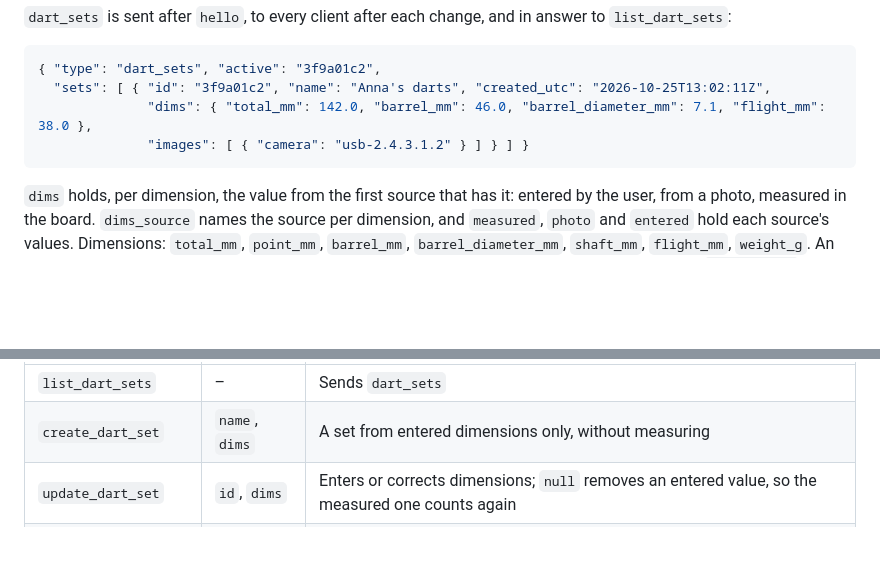
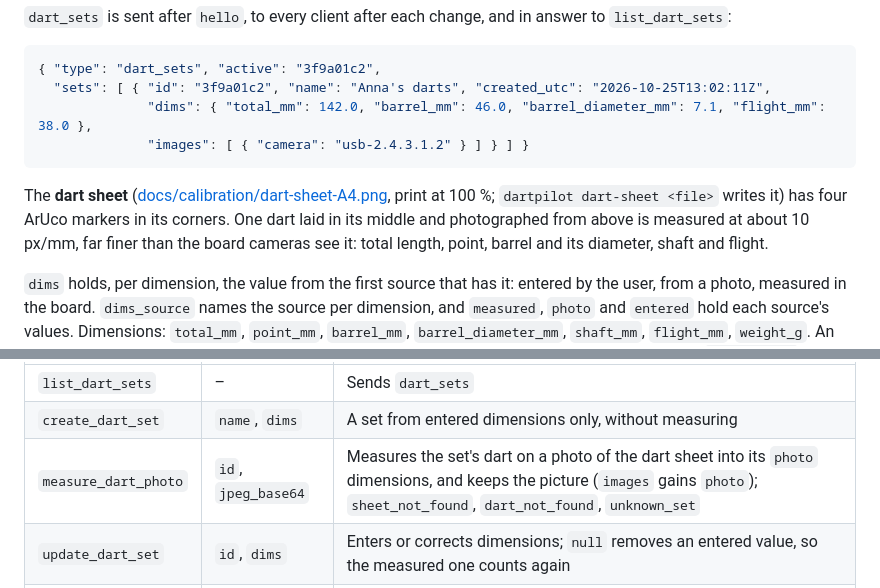
Before and after one commit to xXCrusaderXx/DartPilot, a Markdown page: docs/engine-api.md, 2 parts joined by grey strips. Drawn GitHub-style; blank space fills up the shorter version.

````diff
--- a/docs/engine-api.md
+++ b/docs/engine-api.md
@@ -285,6 +285,8 @@ The player's darts (#120). A set is measured by putting one dart of it into the
               "images": [ { "camera": "usb-2.4.3.1.2" } ] } ] }
 ```
 
+The **dart sheet** ([docs/calibration/dart-sheet-A4.png](calibration/dart-sheet-A4.png), print at 100 %; `dartpilot dart-sheet <file>` writes it) has four ArUco markers in its corners. One dart laid in its middle and photographed from above is measured at about 10 px/mm, far finer than the board cameras see it: total length, point, barrel and its diameter, shaft and flight.
+
 `dims` holds, per dimension, the value from the first source that has it: entered by the user, from a photo, measured in the board. `dims_source` names the source per dimension, and `measured`, `photo` and `entered` hold each source's values. Dimensions: `total_mm`, `point_mm`, `barrel_mm`, `barrel_diameter_mm`, `shaft_mm`, `flight_mm`, `weight_g`. An entered value must lie in a plausible range (e.g. 50–250 mm total, 3–15 mm barrel diameter), or `bad_request`. Measured values are medians over the placements, in mm. `barrel_diameter_mm` and the barrel's length come from the dart's outline and are less certain than its total length.
 
 `dart_set_capture` follows a running measurement; the latest one is sent after `hello` too:
@@ -308,6 +310,7 @@ The player's darts (#120). A set is measured by putting one dart of it into the
 | - | - | - |
 | `list_dart_sets` | – | Sends `dart_sets` |
 | `create_dart_set` | `name`, `dims` | A set from entered dimensions only, without measuring |
+| `measure_dart_photo` | `id`, `jpeg_base64` | Measures the set's dart on a photo of the dart sheet into its `photo` dimensions, and keeps the picture (`images` gains `photo`); `sheet_not_found`, `dart_not_found`, `unknown_set` |
 | `update_dart_set` | `id`, `dims` | Enters or corrects dimensions; `null` removes an entered value, so the measured one counts again |
 | `start_dart_set` | `name` | Starts measuring a new set; `not_calibrated`, `busy` (a reference run or another measurement runs) |
 | `cancel_dart_set` | – | Stops it; `dart_set_capture` with `cancelled` |
````
Also changed, not shown: docs/calibration/dart-sheet-A4.png (added), 8 other files.
